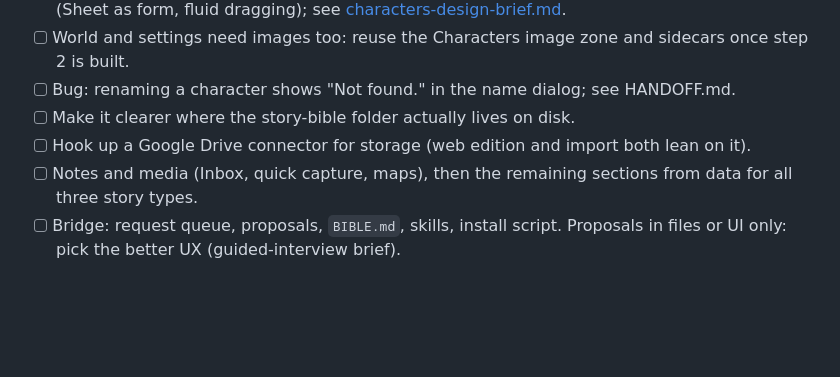
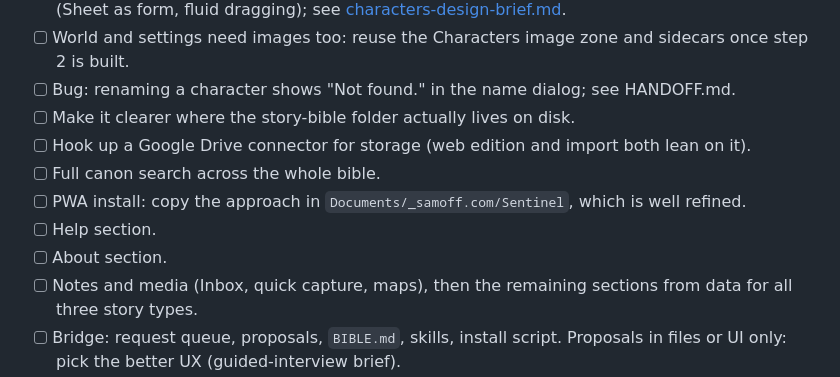
Before and after one commit to timsamoff/Fletchery, a Markdown page: Sentinel-Notes/TODO.md, the part around the change. Rendered like a GitHub page; blank space fills up the shorter version.

Commit message:
Add search, PWA install, Help, and About to the backlog

```diff
--- a/Sentinel-Notes/TODO.md
+++ b/Sentinel-Notes/TODO.md
@@ -12,6 +12,10 @@ Conventions: when an item is finished, move its line to the Done section at the
 - [ ] Bug: renaming a character shows "Not found." in the name dialog; see HANDOFF.md.
 - [ ] Make it clearer where the story-bible folder actually lives on disk.
 - [ ] Hook up a Google Drive connector for storage (web edition and import both lean on it).
+- [ ] Full canon search across the whole bible.
+- [ ] PWA install: copy the approach in `Documents/_samoff.com/Sentinel`, which is well refined.
+- [ ] Help section.
+- [ ] About section.
 - [ ] Notes and media (Inbox, quick capture, maps), then the remaining sections from data for all three story types.
 - [ ] Bridge: request queue, proposals, `BIBLE.md`, skills, install script. Proposals in files or UI only: pick the better UX (guided-interview brief).
 - [ ] Layout views (document, board, canvas, outline), animated drag and drop, canon status board, Fletchery name; see [layout-views-design-brief.md](layout-views-design-brief.md).
```
